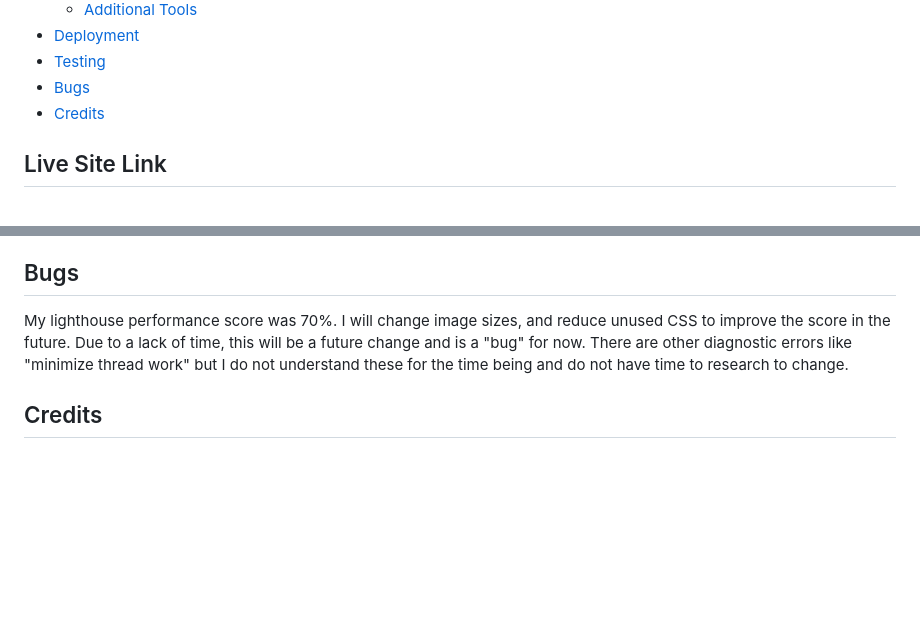
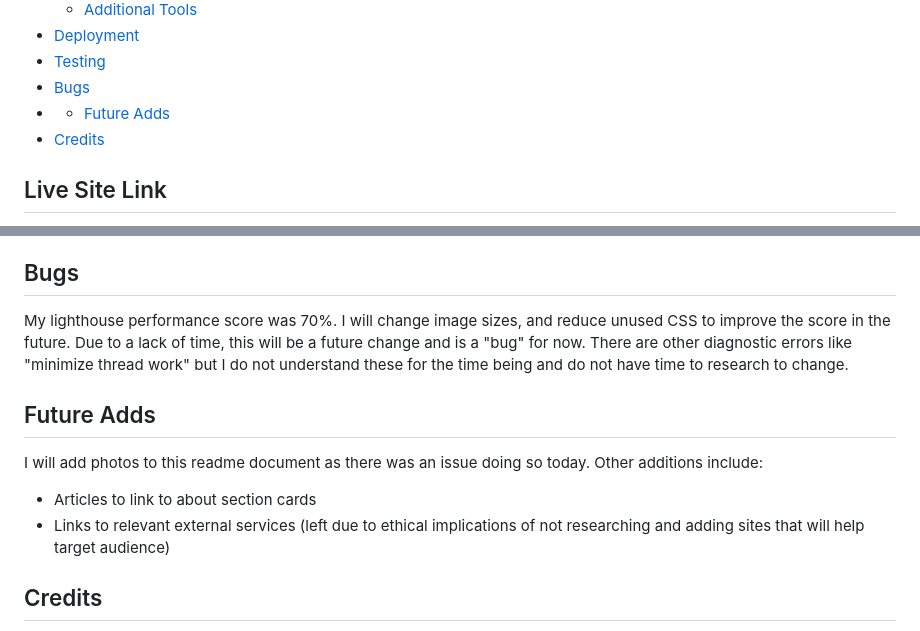
Before and after one commit to mahmudurmahid/beyond-the-game, a Markdown page: README.md, 2 parts joined by grey strips. Rendered like a GitHub page; blank space fills up the shorter version.

```diff
--- a/README.md
+++ b/README.md
@@ -26,6 +26,7 @@ A mental health awareness website designed for former professional or high-level
 - [Deployment](#deployment)
 - [Testing](#testing)
 - [Bugs](#bugs)
+- - [Future Adds](#future-adds)
 - [Credits](#credits)
 
 ## Live Site Link
@@ -161,6 +162,11 @@ Testing was conducted using Chrome Developer Tools throughout development, with
 ## Bugs
 My lighthouse performance score was 70%. I will change image sizes, and reduce unused CSS to improve the score in the future. Due to a lack of time, this will be a future change and is a "bug" for now. There are other diagnostic errors like "minimize thread work" but I do not understand these for the time being and do not have time to research to change.
 
+## Future Adds
+I will add photos to this readme document as there was an issue doing so today. Other additions include:
+- Articles to link to about section cards
+- Links to relevant external services (left due to ethical implications of not researching and adding sites that will help target audience)
+
 ## Credits
 
 - **Typewriter Effect:** CSS Tricks.
```
